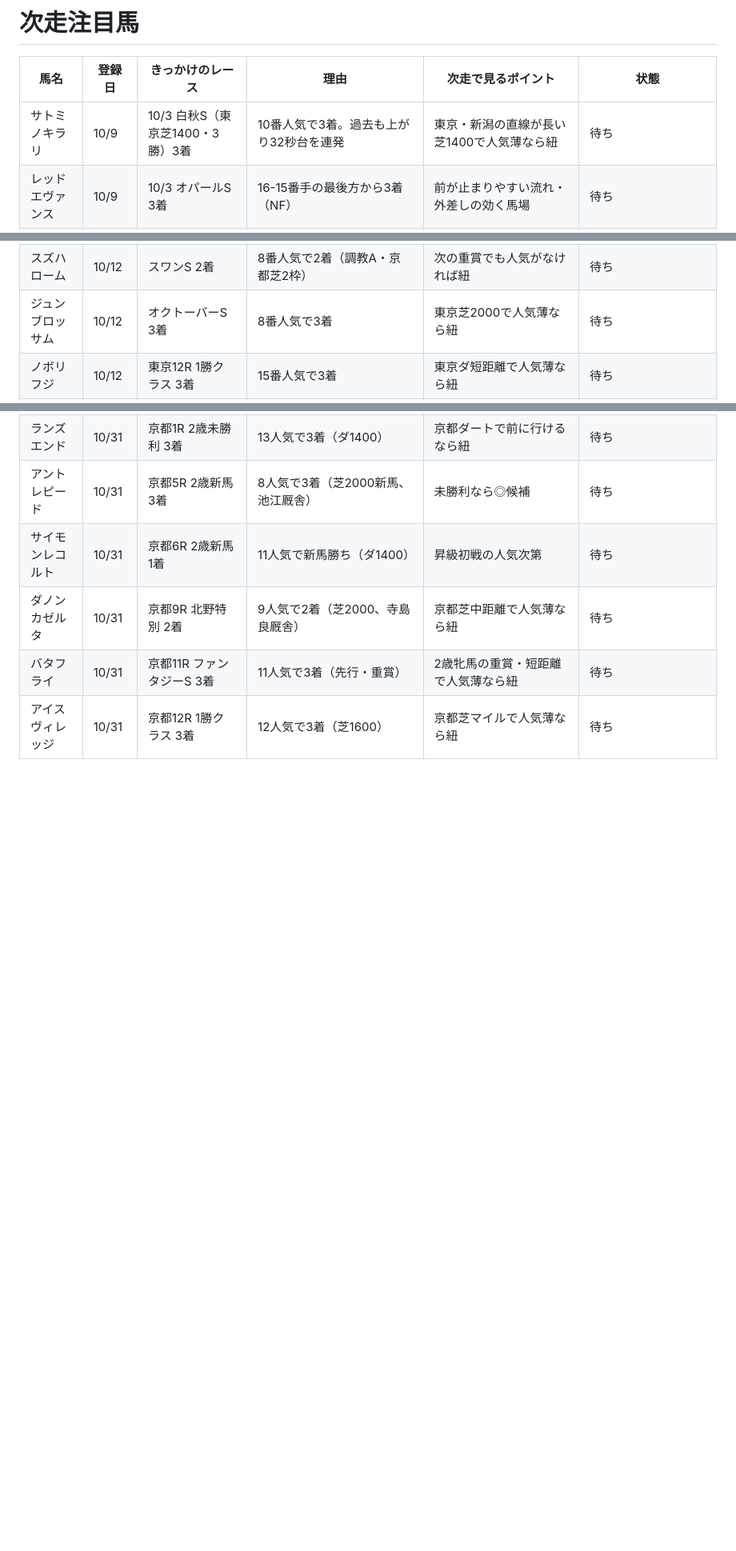
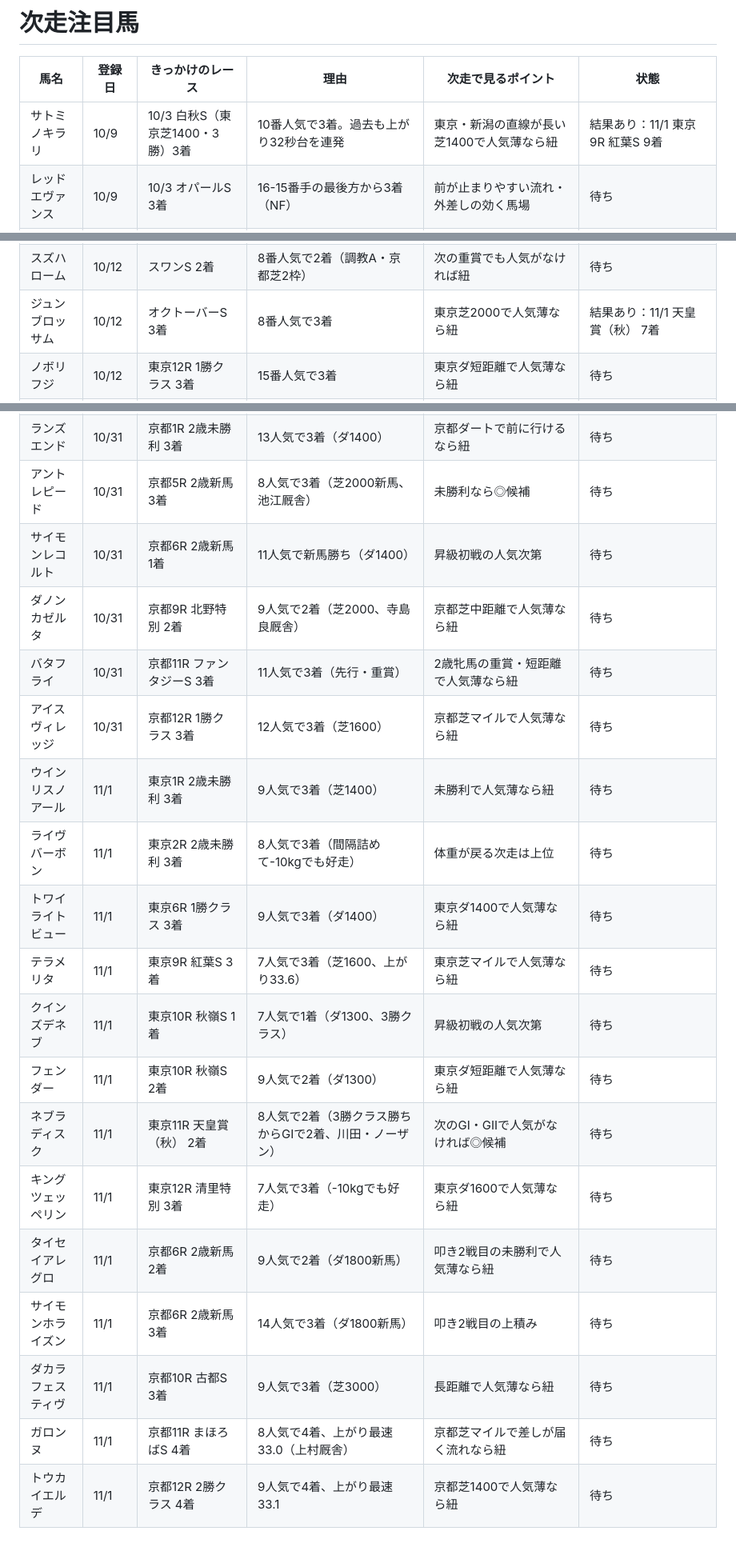
Before and after one commit to ryo117ogawa2-netizen/jockey-road, a Markdown page: watchlist.md, 3 parts joined by grey strips. Shown at 80% size. GitHub-like rendering; blank space fills up the shorter version.

```diff
--- a/watchlist.md
+++ b/watchlist.md
@@ -2,7 +2,7 @@
 
 | 馬名 | 登録日 | きっかけのレース | 理由 | 次走で見るポイント | 状態 |
 |---|---|---|---|---|---|
-| サトミノキラリ | 10/9 | 10/3 白秋S（東京芝1400・3勝）3着 | 10番人気で3着。過去も上がり32秒台を連発 | 東京・新潟の直線が長い芝1400で人気薄なら紐 | 待ち |
+| サトミノキラリ | 10/9 | 10/3 白秋S（東京芝1400・3勝）3着 | 10番人気で3着。過去も上がり32秒台を連発 | 東京・新潟の直線が長い芝1400で人気薄なら紐 | 結果あり：11/1 東京9R 紅葉S 9着 |
 | レッドエヴァンス | 10/9 | 10/3 オパールS 3着 | 16-15番手の最後方から3着（NF） | 前が止まりやすい流れ・外差しの効く馬場 | 待ち |
 | ウルスクローム | 10/9 | 10/3 大山崎S 3着 | 12-13番手から追い込んで3着。近4走 2-2-1-3 | 3勝クラスのダ1200で前が速くなりそうなとき | 待ち |
 | ヒシアマン | 10/9 | 10/3 白秋S 4着 | NF・6か月休み明けで大外18番から4着 | 叩き2戦目で体重が減っていれば◎候補（オーナーの好み条件） | 待ち |
@@ -34,7 +34,7 @@
 | ヴァイスクレー | 10/12 | 東京9R 1勝クラス 2着 | 12番人気で2着 | 東京芝マイルで人気薄なら紐 | 待ち |
 | グラスラリー | 10/12 | 東京6R 2歳新馬 1着 | 7番人気で新馬勝ち（ダ1300） | 昇級初戦の人気次第 | 結果あり：10/31 東京9R 8着 |
 | スズハローム | 10/12 | スワンS 2着 | 8番人気で2着（調教A・京都芝2枠） | 次の重賞でも人気がなければ紐 | 待ち |
-| ジュンブロッサム | 10/12 | オクトーバーS 3着 | 8番人気で3着 | 東京芝2000で人気薄なら紐 | 待ち |
+| ジュンブロッサム | 10/12 | オクトーバーS 3着 | 8番人気で3着 | 東京芝2000で人気薄なら紐 | 結果あり：11/1 天皇賞（秋） 7着 |
 | ノボリフジ | 10/12 | 東京12R 1勝クラス 3着 | 15番人気で3着 | 東京ダ短距離で人気薄なら紐 | 待ち |
 | ベラジオリン | 10/12 | 京都12R 1勝クラス 2着 | 11番人気で2着 | 京都ダ1200で人気薄なら紐 | 待ち |
 | レーヌマロン | 10/12 | 京都8R 1勝クラス 3着 | 10番人気で3着 | 京都芝2000で人気薄なら紐 | 結果あり：10/24 新潟4R 13着 |
@@ -103,3 +103,16 @@
 | ダノンカゼルタ | 10/31 | 京都9R 北野特別 2着 | 9人気で2着（芝2000、寺島良厩舎） | 京都芝中距離で人気薄なら紐 | 待ち |
 | バタフライ | 10/31 | 京都11R ファンタジーS 3着 | 11人気で3着（先行・重賞） | 2歳牝馬の重賞・短距離で人気薄なら紐 | 待ち |
 | アイスヴィレッジ | 10/31 | 京都12R 1勝クラス 3着 | 12人気で3着（芝1600） | 京都芝マイルで人気薄なら紐 | 待ち |
+| ウインリスノアール | 11/1 | 東京1R 2歳未勝利 3着 | 9人気で3着（芝1400） | 未勝利で人気薄なら紐 | 待ち |
+| ライヴバーボン | 11/1 | 東京2R 2歳未勝利 3着 | 8人気で3着（間隔詰めて-10kgでも好走） | 体重が戻る次走は上位 | 待ち |
+| トワイライトビュー | 11/1 | 東京6R 1勝クラス 3着 | 9人気で3着（ダ1400） | 東京ダ1400で人気薄なら紐 | 待ち |
+| テラメリタ | 11/1 | 東京9R 紅葉S 3着 | 7人気で3着（芝1600、上がり33.6） | 東京芝マイルで人気薄なら紐 | 待ち |
+| クインズデネブ | 11/1 | 東京10R 秋嶺S 1着 | 7人気で1着（ダ1300、3勝クラス） | 昇級初戦の人気次第 | 待ち |
+| フェンダー | 11/1 | 東京10R 秋嶺S 2着 | 9人気で2着（ダ1300） | 東京ダ短距離で人気薄なら紐 | 待ち |
+| ネブラディスク | 11/1 | 東京11R 天皇賞（秋） 2着 | 8人気で2着（3勝クラス勝ちからGIで2着、川田・ノーザン） | 次のGI・GIIで人気がなければ◎候補 | 待ち |
+| キングツェッペリン | 11/1 | 東京12R 清里特別 3着 | 7人気で3着（-10kgでも好走） | 東京ダ1600で人気薄なら紐 | 待ち |
+| タイセイアレグロ | 11/1 | 京都6R 2歳新馬 2着 | 9人気で2着（ダ1800新馬） | 叩き2戦目の未勝利で人気薄なら紐 | 待ち |
+| サイモンホライズン | 11/1 | 京都6R 2歳新馬 3着 | 14人気で3着（ダ1800新馬） | 叩き2戦目の上積み | 待ち |
+| ダカラフェスティヴ | 11/1 | 京都10R 古都S 3着 | 9人気で3着（芝3000） | 長距離で人気薄なら紐 | 待ち |
+| ガロンヌ | 11/1 | 京都11R まほろばS 4着 | 8人気で4着、上がり最速33.0（上村厩舎） | 京都芝マイルで差しが届く流れなら紐 | 待ち |
+| トウカイエルデ | 11/1 | 京都12R 2勝クラス 4着 | 9人気で4着、上がり最速33.1 | 京都芝1400で人気薄なら紐 | 待ち |
```
Also changed, not shown: other parts of watchlist.md (+1 -1 lines), lessons.md (+4 -1 lines), reviews/2026-11-01.md (added, +60 -0 lines).
